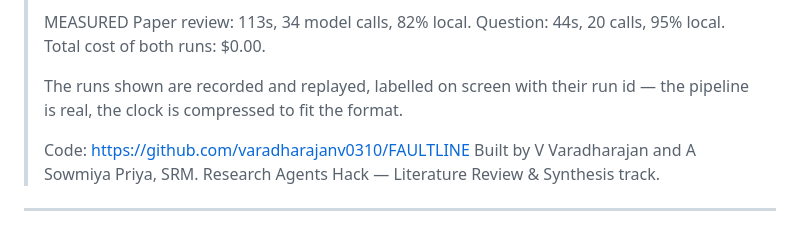
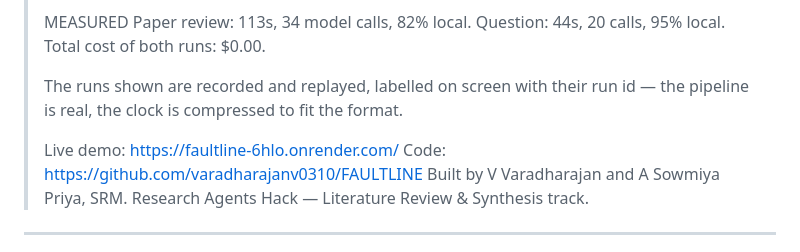
Before and after one commit to varadharajanv0310/Build-Multi-Agent-AI-Systems-IIT-Madras-, a Markdown page: docs/SUBMISSION_COPY.md, the part around the change. Rendered like a GitHub page.

```diff
--- a/docs/SUBMISSION_COPY.md
+++ b/docs/SUBMISSION_COPY.md
@@ -43,6 +43,7 @@ Every number below is measured from a real run, not estimated. Sources:
 > The runs shown are recorded and replayed, labelled on screen with their run
 > id — the pipeline is real, the clock is compressed to fit the format.
 >
+> Live demo: https://faultline-6hlo.onrender.com/
 > Code: https://github.com/varadharajanv0310/FAULTLINE
 > Built by V Varadharajan and A Sowmiya Priya, SRM.
 > Research Agents Hack — Literature Review & Synthesis track.
```
Also changed, not shown: docs/BUIDL_DETAILS.md (+116 -111 lines).
